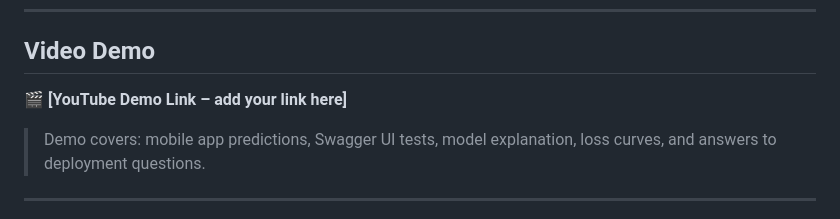
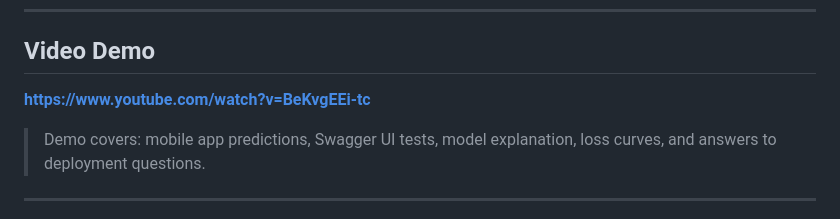
Before and after one commit to HIGIRO1234/linear_regression_model, a Markdown page: README.md, the part around the change. Drawn GitHub-style.

```diff
--- a/README.md
+++ b/README.md
@@ -257,7 +257,7 @@ flutter run
 ---
 
 ## Video Demo
-🎬 **[YouTube Demo Link – add your link here]**
+**https://www.youtube.com/watch?v=BeKvgEEi-tc**
 
 > Demo covers: mobile app predictions, Swagger UI tests, model explanation, loss curves, and answers to deployment questions.
 
```
